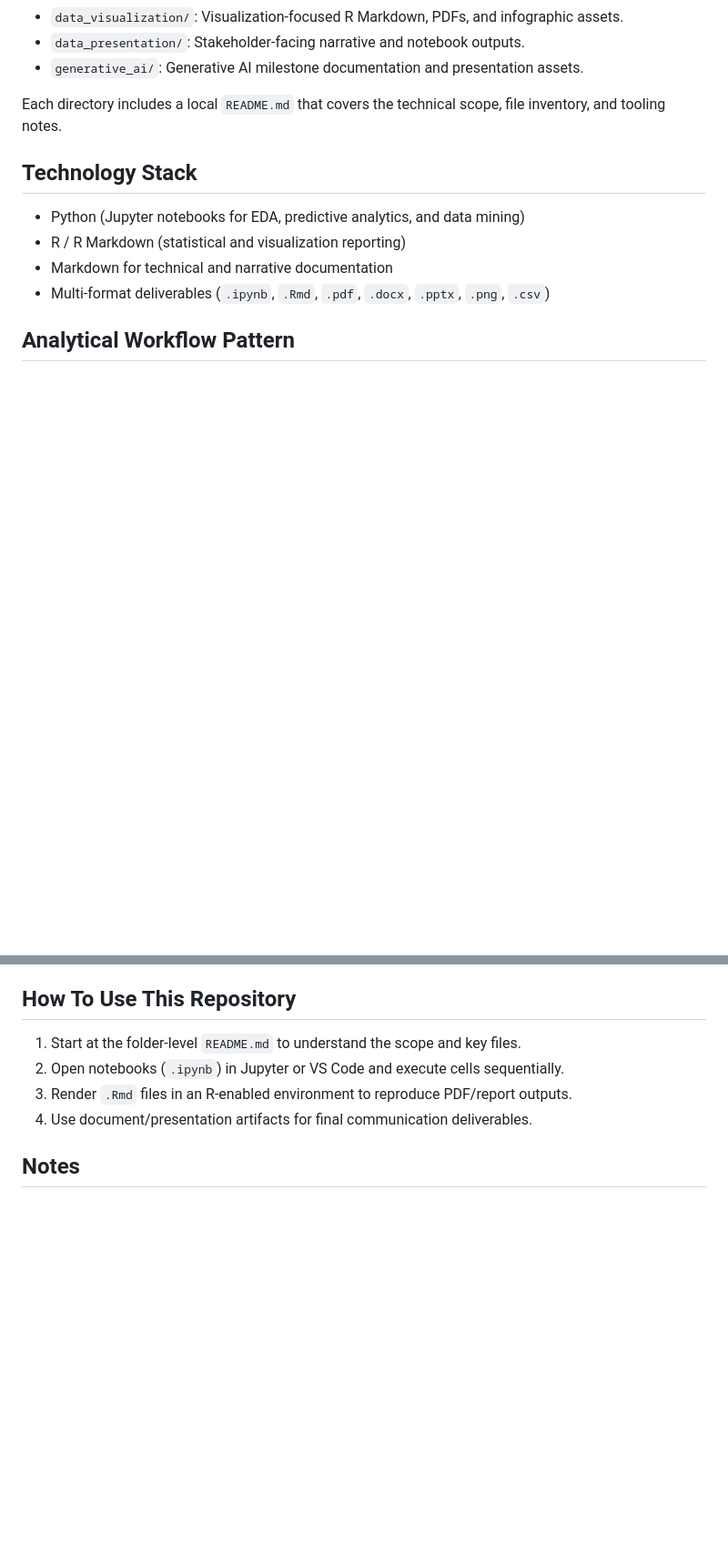
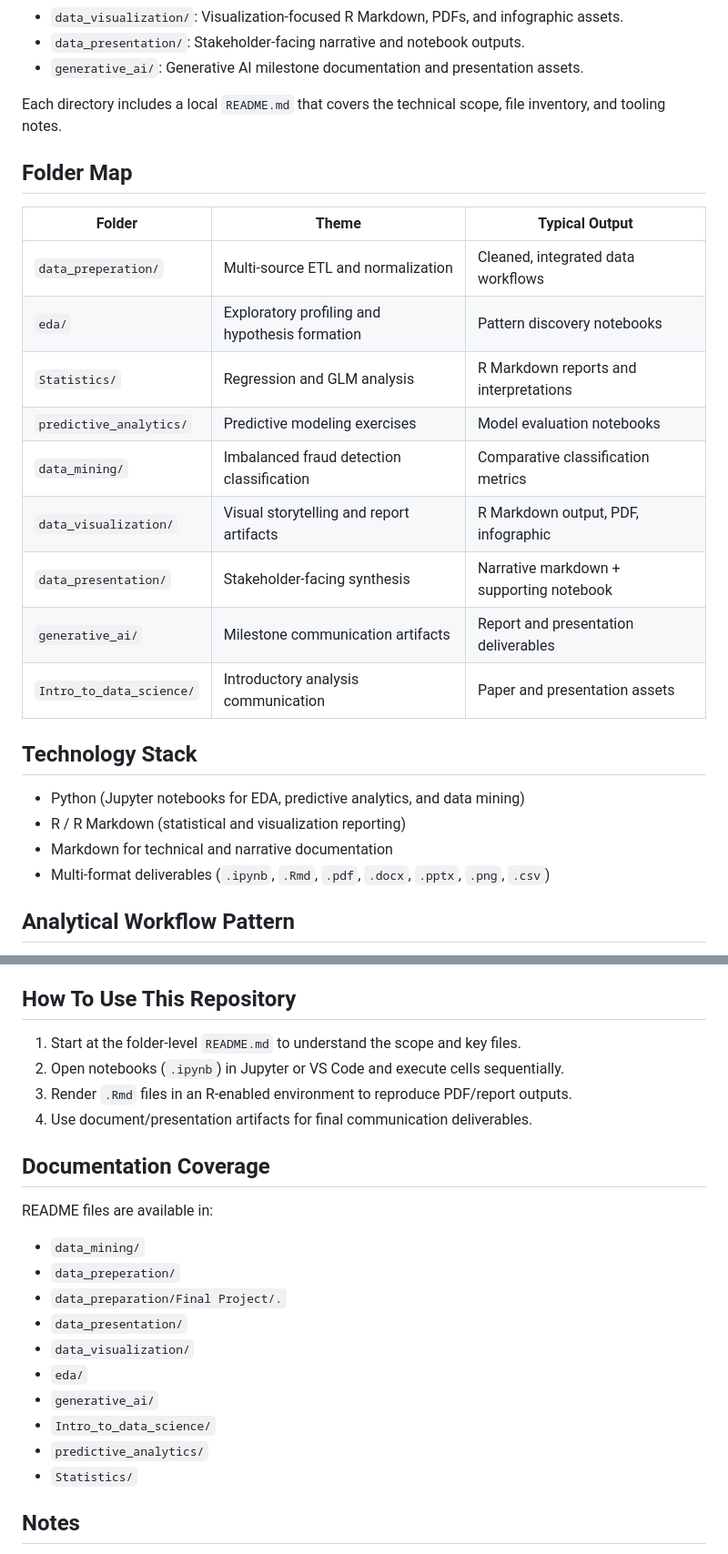
Before and after one commit to wederstrandtd/wederstrandt-data-science-portfolio, a Markdown page: README.md, 2 parts joined by grey strips. Shown at 91% size. Drawn GitHub-style; blank space fills up the shorter version.

```diff
--- a/README.md
+++ b/README.md
@@ -23,6 +36,19 @@ Technical portfolio of data science coursework and project deliverables across d
 - `generative_ai/`: Generative AI milestone documentation and presentation assets.
 
 Each directory includes a local `README.md` that covers the technical scope, file inventory, and tooling notes.
+
+## Folder Map
+| Folder | Theme | Typical Output |
+|---|---|---|
+| `data_preperation/` | Multi-source ETL and normalization | Cleaned, integrated data workflows |
+| `eda/` | Exploratory profiling and hypothesis formation | Pattern discovery notebooks |
+| `Statistics/` | Regression and GLM analysis | R Markdown reports and interpretations |
+| `predictive_analytics/` | Predictive modeling exercises | Model evaluation notebooks |
+| `data_mining/` | Imbalanced fraud detection classification | Comparative classification metrics |
+| `data_visualization/` | Visual storytelling and report artifacts | R Markdown output, PDF, infographic |
+| `data_presentation/` | Stakeholder-facing synthesis | Narrative markdown + supporting notebook |
+| `generative_ai/` | Milestone communication artifacts | Report and presentation deliverables |
+| `Intro_to_data_science/` | Introductory analysis communication | Paper and presentation assets |
 
 ## Technology Stack
 - Python (Jupyter notebooks for EDA, predictive analytics, and data mining)
@@ -56,6 +82,18 @@ Most technical projects in this repository follow a common lifecycle:
 3. Render `.Rmd` files in an R-enabled environment to reproduce PDF/report outputs.
 4. Use document/presentation artifacts for final communication deliverables.
 
+## Documentation Coverage
+README files are available in:
+- `data_mining/`
+- `data_preperation/`
+- `data_preparation/Final Project/.`
+- `data_presentation/`
+- `data_visualization/`
+- `eda/`
+- `generative_ai/`
+- `Intro_to_data_science/`
+- `predictive_analytics/`
+- `Statistics/`
 
 ## Notes
 - Directory name `data_preparation` is preserved as-is to match existing repository paths.
```
Also changed, not shown: other parts of README.md (+18 -0 lines).
